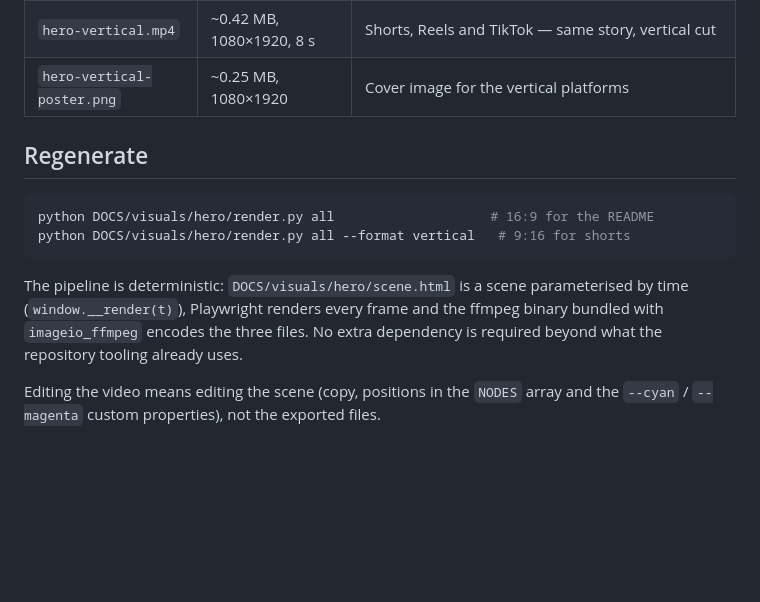
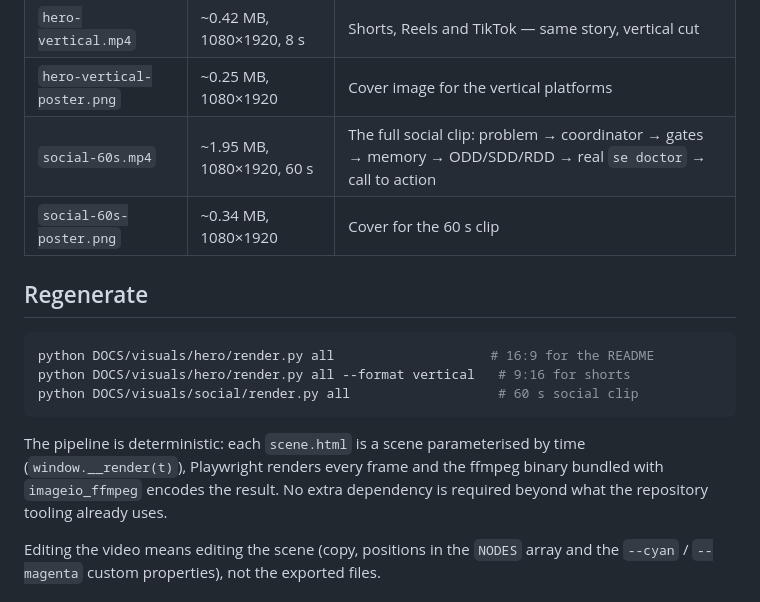
Before and after one commit to SHEMASOFT/SYSTEM-ENGINEERING, a Markdown page: DOCS/assets/README.md, the part around the change. Drawn GitHub-style; blank space fills up the shorter version.

Commit message:
feat(visuals): add the 60-second social clip in the new identity
The vertical 60 s script existed only as a green/amber/red scene outside the
repository, with invented terminal output ("5/5 checks"). It now ships as
`DOCS/visuals/social/scene.html`, rebuilt on the cyan/magenta identity and with
the real signal:

- the problem cards move to magenta, the solution to cyan, ODD to the magenta
  family, SDD to blue, RDD to cyan
- the terminal shows the actual shape of `se doctor` and closes on
  `PASS=21 WARN=0 FAIL=0` — the invented `[PASS] ... ok` lines and the "5/5
  checks" chip are gone
- the traffic lights are magenta/blue/cyan (they had collapsed to two magentas)
- `render.py` renders 1800 frames at 30 fps and encodes crf 24

Output: `social-60s.mp4` (1080x1920, 60.00 s, 1.95 MB) and
`social-60s-poster.png`, taken at 50.2 s where "Evidencia, no promesas" is fully
in. Regenerate with `python DOCS/visuals/social/render.py all`.

````diff
--- a/DOCS/assets/README.md
+++ b/DOCS/assets/README.md
@@ -10,18 +10,21 @@ preview. Everything here is **generated**, never edited by hand.
 | `hero-poster.png` | ~0.19 MB, 1440×810 | Repository social preview and static fallbacks |
 | `hero-vertical.mp4` | ~0.42 MB, 1080×1920, 8 s | Shorts, Reels and TikTok — same story, vertical cut |
 | `hero-vertical-poster.png` | ~0.25 MB, 1080×1920 | Cover image for the vertical platforms |
+| `social-60s.mp4` | ~1.95 MB, 1080×1920, 60 s | The full social clip: problem → coordinator → gates → memory → ODD/SDD/RDD → real `se doctor` → call to action |
+| `social-60s-poster.png` | ~0.34 MB, 1080×1920 | Cover for the 60 s clip |
 
 ## Regenerate
 
 ```bash
 python DOCS/visuals/hero/render.py all                    # 16:9 for the README
 python DOCS/visuals/hero/render.py all --format vertical   # 9:16 for shorts
+python DOCS/visuals/social/render.py all                   # 60 s social clip
 ```
 
-The pipeline is deterministic: `DOCS/visuals/hero/scene.html` is a scene
-parameterised by time (`window.__render(t)`), Playwright renders every frame and
-the ffmpeg binary bundled with `imageio_ffmpeg` encodes the three files. No
-extra dependency is required beyond what the repository tooling already uses.
+The pipeline is deterministic: each `scene.html` is a scene parameterised by
+time (`window.__render(t)`), Playwright renders every frame and the ffmpeg
+binary bundled with `imageio_ffmpeg` encodes the result. No extra dependency is
+required beyond what the repository tooling already uses.
 
 Editing the video means editing the scene (copy, positions in the `NODES` array
 and the `--cyan` / `--magenta` custom properties), not the exported files.
````
Also changed, not shown: DOCS/assets/social-60s-poster.png (added), 3 other files.
